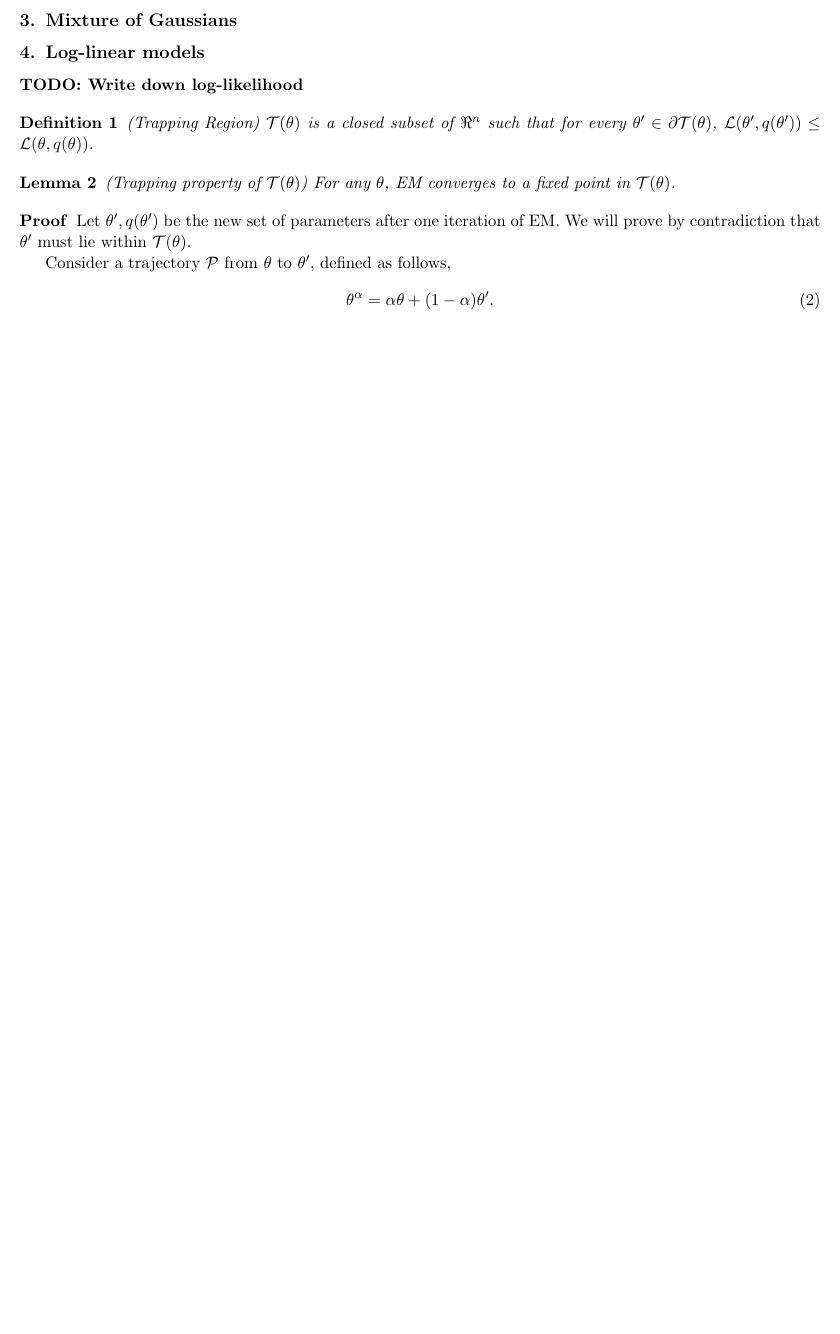
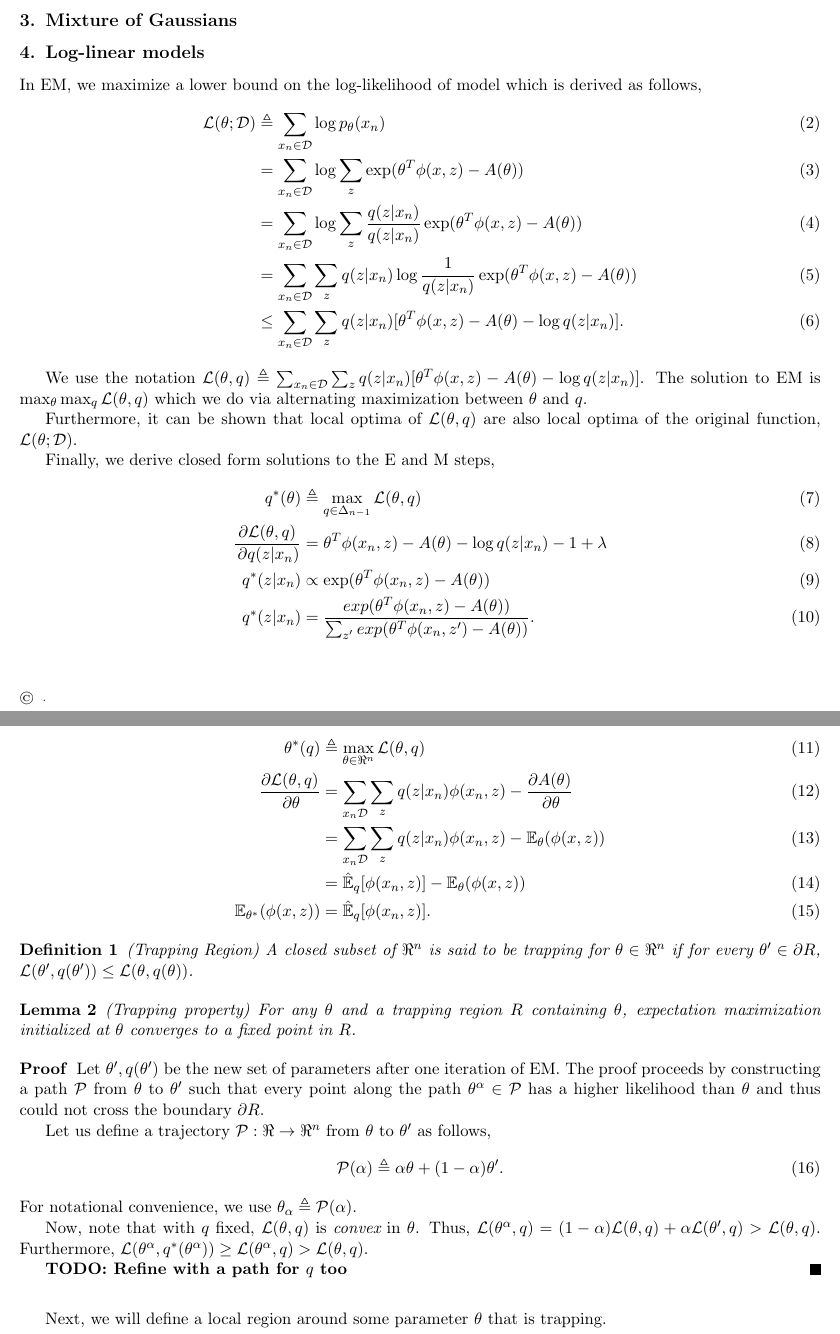
Before and after one commit to arunchaganty/spectral, a LaTeX paper (doc/local-optima/paper.tex, which reads doc/local-optima/macros.tex): part of the page before the commit and two parts of pages 1 and 2 of 2 after it, the two joined at a grey line, cut so that both start at the same text, the shorter picture padded with empty space. Compiled offline with pdfLaTeX.

Commit message:
Updated proof

```diff
--- a/doc/local-optima/macros.tex
+++ b/doc/local-optima/macros.tex
@@ -193,6 +193,7 @@
 
 % Calculus
 \newcommand{\ud}{\, \mathrm{d}}
+\newcommand{\del}{\partial}
 \newcommand{\diff}[2] {\frac{\partial #1}{\, \partial #2}}
 \newcommand{\difff}[2] {\frac{\partial^2}{\, \partial #1\, \partial #2}}
 \newcommand{\diffn}[2] {\frac{\partial^{#2}}{\, \partial {#1}^{#2}}}
--- a/doc/local-optima/paper.tex
+++ b/doc/local-optima/paper.tex
@@ -32,25 +32,77 @@ This procedure does not exactly cover the mixture of Gaussians though.
 
 \section{Log-linear models}
 
-\todo{Write down log-likelihood}
+In EM, we maximize a lower bound on the log-likelihood of model which is
+derived as follows,
+\begin{align}
+  \sL(\theta ; \sD)
+    &\defeq \sum_{x_n \in \sD} \log p_{\theta}(x_n) \\
+    &= \sum_{x_n \in \sD} \log \sum_z \exp(\theta^T \phi(x,z) - A(\theta)) \\
+    &= \sum_{x_n \in \sD} \log \sum_z \frac{q(z|x_n)}{q(z|x_n)} \exp(\theta^T \phi(x,z) - A(\theta)) \\
+    &= \sum_{x_n \in \sD} \sum_z q(z|x_n) \log \frac{1}{q(z|x_n)} \exp(\theta^T \phi(x,z) - A(\theta)) \\
+    &\le \sum_{x_n \in \sD} \sum_z q(z|x_n) [\theta^T \phi(x,z) - A(\theta) - \log q(z|x_n)].
+\end{align}
+
+We use the notation $\sL(\theta, q) \defeq \sum_{x_n \in \sD} \sum_z
+q(z|x_n) [\theta^T \phi(x,z) - A(\theta) - \log q(z|x_n)]$. The solution
+to EM is $\max_\theta \max_q \sL(\theta,q)$ which we do via alternating
+maximization between $\theta$ and $q$.
+
+Furthermore, it can be shown that local optima of $\sL(\theta, q)$ are
+also local optima of the original function, $\sL(\theta ; \sD)$.
+
+Finally, we derive closed form solutions to the E and M steps,
+\begin{align}
+  q^*(\theta)
+    &\defeq \max_{q \in \Delta_{n-1}} \sL(\theta,q)\\
+  \diff{\sL(\theta,q)}{q(z|x_n)}
+    &= \theta^T \phi(x_n,z) - A(\theta) - \log q(z|x_n) - 1 + \lambda \\
+  q^*(z|x_n) &\propto \exp(\theta^T \phi(x_n,z) - A(\theta)) \\
+  q^*(z|x_n) &= \frac{exp(\theta^T \phi(x_n,z) - A(\theta))}{\sum_{z'} exp(\theta^T \phi(x_n,z') - A(\theta))}.
+\end{align}
+
+\begin{align}
+  \theta^*(q)
+    &\defeq \max_{\theta \in \Re^{n}} \sL(\theta,q)\\
+  \diff{\sL(\theta,q)}{\theta}
+  &= \sum_{x_n \sD}\sum_{z} q(z|x_n) \phi(x_n,z) - \diff{A(\theta)}{\theta} \\
+  &= \sum_{x_n \sD}\sum_{z} q(z|x_n) \phi(x_n,z) - \E_{\theta}(\phi(x,z)) \\
+  &= \hat\E_{q}[\phi(x_n,z)] - \E_{\theta}(\phi(x,z)) \\
+  \E_{\theta^*}(\phi(x,z)) &= \hat\E_{q}[\phi(x_n,z)].
+\end{align}
 
 \begin{definition}(Trapping Region)
-  $\sT(\theta)$ is a closed subset of $\Re^n$ such that for every
-  $\theta' \in \partial \sT(\theta)$, $\sL(\theta', q(\theta')) \le \sL(
-  \theta, q(\theta) )$.
+  A closed subset of $\Re^n$ is said to be trapping for $\theta \in
+  \Re^n$ if for every $\theta' \in \del R$, $\sL(\theta',
+  q(\theta')) \le \sL( \theta, q(\theta) )$.
 \end{definition}
 
-\begin{lemma}(Trapping property of $\sT(\theta)$)
-  For any $\theta$, EM converges to a fixed point in $\sT(\theta)$.
+\begin{lemma}(Trapping property)
+  For any $\theta$ and a trapping region $R$ containing $\theta$, expectation
+  maximization initialized at $\theta$ converges to a fixed point in $R$.
 \end{lemma}
 \begin{proof}
   Let $\theta', q(\theta')$ be the new set of parameters after one
-  iteration of EM. We will prove by contradiction that $\theta'$ must
-  lie within $\sT(\theta)$.
+  iteration of EM. The proof proceeds by constructing a path $\sP$ from
+  $\theta$ to $\theta'$ such that every point along the path
+  $\theta^\alpha \in \sP$ has a higher likelihood than $\theta$ and thus
+  could not cross the boundary $\del R$.
 
-  Consider a trajectory $\sP$ from $\theta$ to $\theta'$, defined as follows,
+  Let us define a trajectory $\sP : \Re \to \Re^n$ from $\theta$ to
+  $\theta'$ as follows,
   \begin{align}
-    \theta^\alpha = \alpha \theta + (1-\alpha) \theta'.
+    \sP(\alpha) &\defeq \alpha \theta + (1-\alpha) \theta'.
   \end{align}
+  For notational convenience, we use $\theta_{\alpha} \defeq \sP(\alpha)$.
+
+  Now, note that with $q$ fixed, $\sL(\theta,q)$ is {\em convex} in $\theta$. Thus,
+  $\sL(\theta^\alpha, q) = (1-\alpha)\sL(\theta, q) + \alpha
+  \sL(\theta', q) > \sL(\theta, q)$. Furthermore, $\sL(\theta^\alpha,
+  q^*(\theta^\alpha)) \ge \sL(\theta^\alpha, q) > \sL(\theta, q)$.
+
+  \todo{Refine with a path for $q$ too}
+\end{proof}
+
+Next, we will define a local region around some parameter $\theta$ that is trapping.
 
 
```
Also changed, not shown: doc/local-optima/paper.tex (4 more changed lines).
